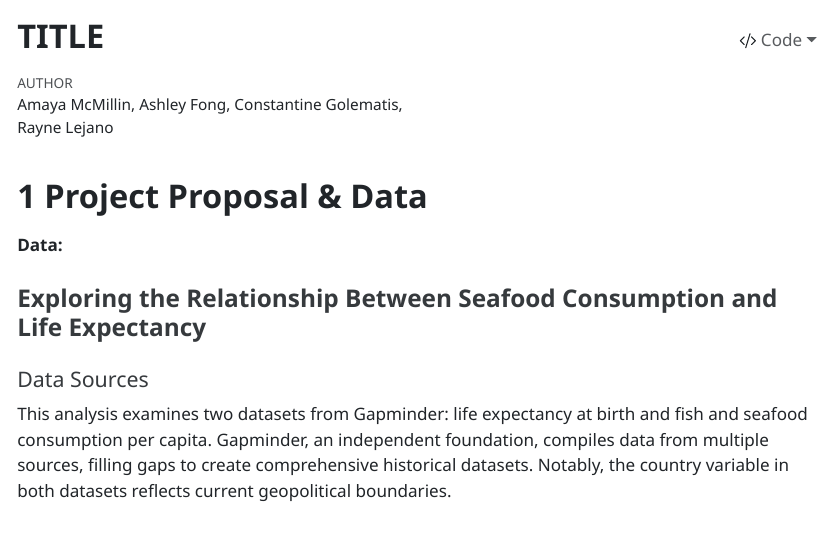
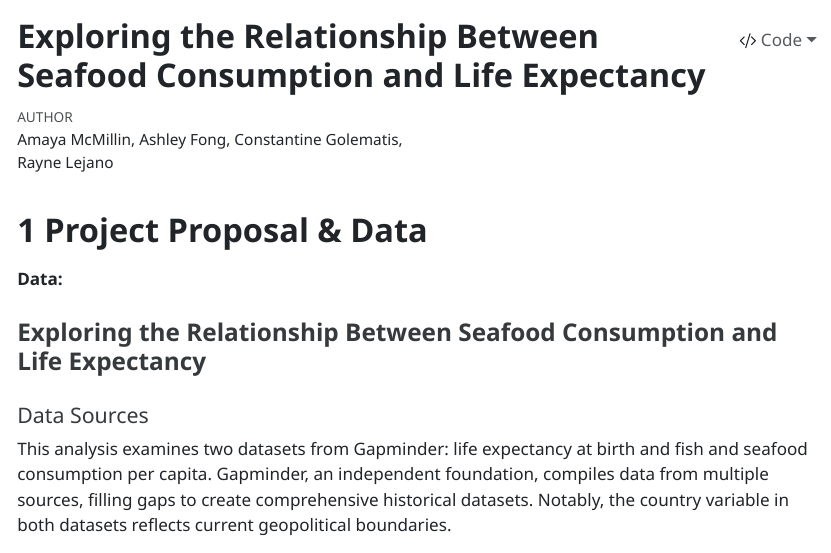
Before and after one commit to almcmillin/STAT-331-Final-Project, a Quarto document (Group-Project.qmd): the page in a window 1100 px wide, from its top. The pictures show the output file Group-Project.html that the author committed with the source, opened offline.

Commit message:
constantine

```diff
--- a/Group-Project.qmd
+++ b/Group-Project.qmd
@@ -1,5 +1,5 @@
 ---
-title: "TITLE"
+title: "Exploring the Relationship Between Seafood Consumption and Life Expectancy"
 author: "Amaya McMillin, Ashley Fong, Constantine Golematis, Rayne Lejano"
 format: html
 editor: visual
```
Also changed, not shown: Group-Project.html.
